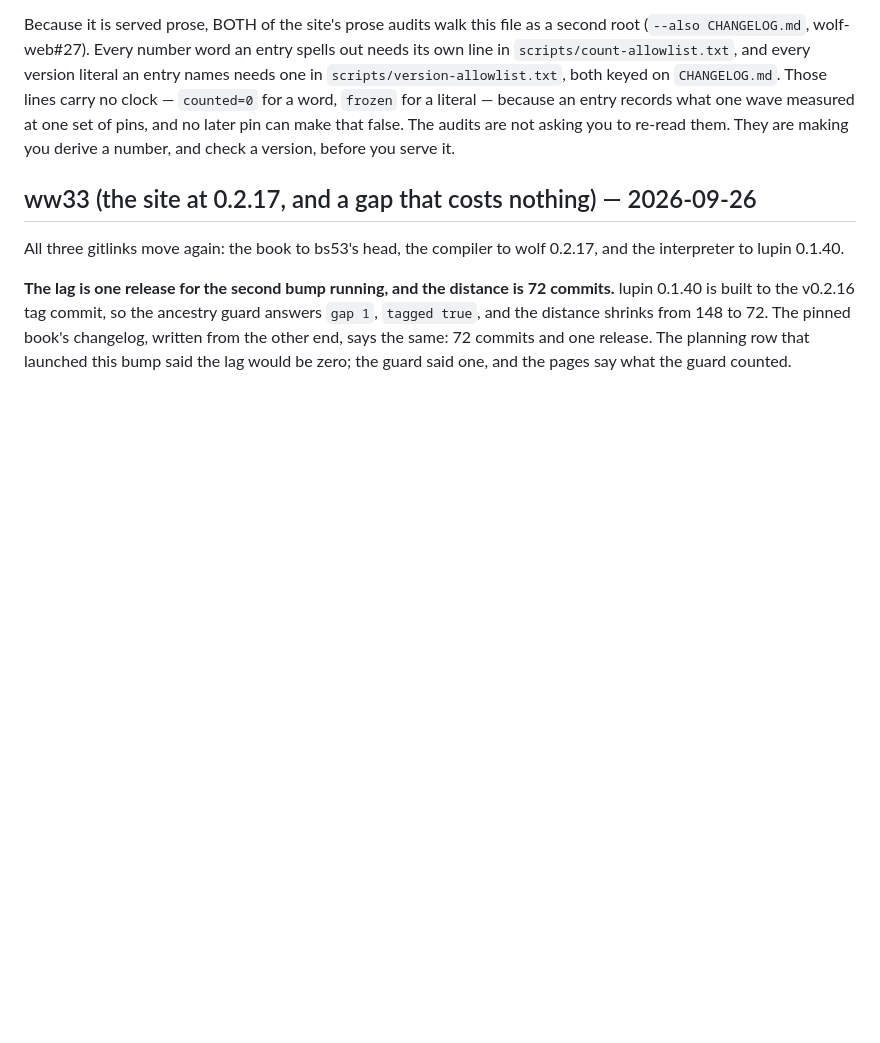
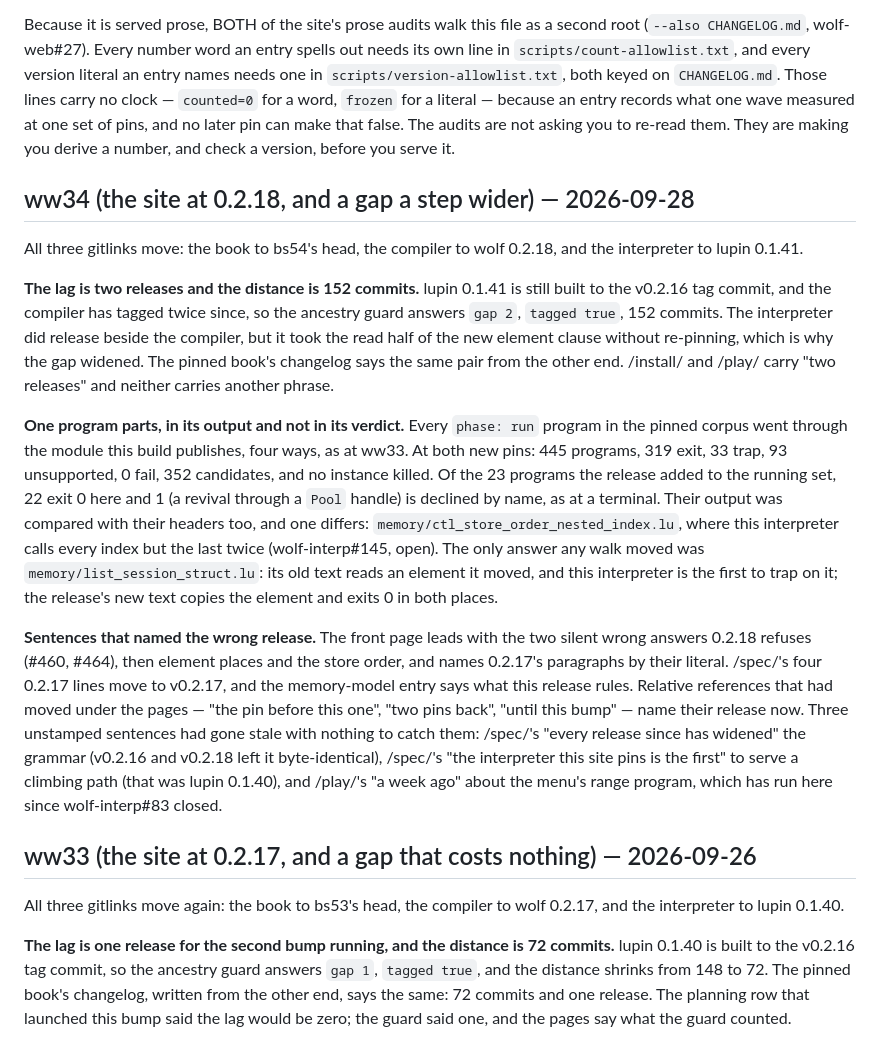
Before and after one commit to wolffe-lang/wolf-web, a Markdown page: CHANGELOG.md, the part around the change. Rendered like a GitHub page; blank space fills up the shorter version.

Commit message:
changelog: the ww34 entry

```diff
--- a/CHANGELOG.md
+++ b/CHANGELOG.md
@@ -19,6 +19,45 @@ word, `frozen` for a literal — because an entry records what one wave measured
 at one set of pins, and no later pin can make that false. The audits are not
 asking you to re-read them. They are making you derive a number, and check a
 version, before you serve it.
+
+## ww34 (the site at 0.2.18, and a gap a step wider) — 2026-09-28
+
+All three gitlinks move: the book to bs54's head, the compiler to wolf 0.2.18,
+and the interpreter to lupin 0.1.41.
+
+**The lag is two releases and the distance is 152 commits.** lupin 0.1.41 is
+still built to the v0.2.16 tag commit, and the compiler has tagged twice since,
+so the ancestry guard answers `gap 2`, `tagged true`, 152 commits. The
+interpreter did release beside the compiler, but it took the read half of the
+new element clause without re-pinning, which is why the gap widened. The
+pinned book's changelog says the same pair from the other end. /install/ and
+/play/ carry "two releases" and neither carries another phrase.
+
+**One program parts, in its output and not in its verdict.** Every
+`phase: run` program in the pinned corpus went through the module this build
+publishes, four ways, as at ww33. At both new pins: 445 programs, 319 exit, 33
+trap, 93 unsupported, 0 fail, 352 candidates, and no instance killed. Of the 23
+programs the release added to the running set, 22 exit 0 here and 1 (a revival
+through a `Pool` handle) is declined by name, as at a terminal. Their output
+was compared with their headers too, and one differs:
+`memory/ctl_store_order_nested_index.lu`, where this interpreter calls every
+index but the last twice (wolf-interp#145, open). The only answer any walk
+moved was `memory/list_session_struct.lu`: its old text reads an element it
+moved, and this interpreter is the first to trap on it; the release's new
+text copies the element and exits 0 in both places.
+
+**Sentences that named the wrong release.** The front page leads with the two
+silent wrong answers 0.2.18 refuses (#460, #464), then element places and the
+store order, and names 0.2.17's paragraphs by their literal. /spec/'s four
+0.2.17 lines move to v0.2.17, and the memory-model entry says what this
+release rules. Relative references that had moved under the pages — "the pin
+before this one", "two pins back", "until this bump" — name their release now.
+Three unstamped sentences had gone stale with nothing to catch them: /spec/'s
+"every release since has widened" the grammar (v0.2.16 and v0.2.18 left it
+byte-identical), /spec/'s "the interpreter this site pins is the first" to
+serve a climbing path (that was lupin 0.1.40), and /play/'s "a week ago" about
+the menu's range program, which has run here since wolf-interp#83
+closed.
 
 ## ww33 (the site at 0.2.17, and a gap that costs nothing) — 2026-09-26
 
```
